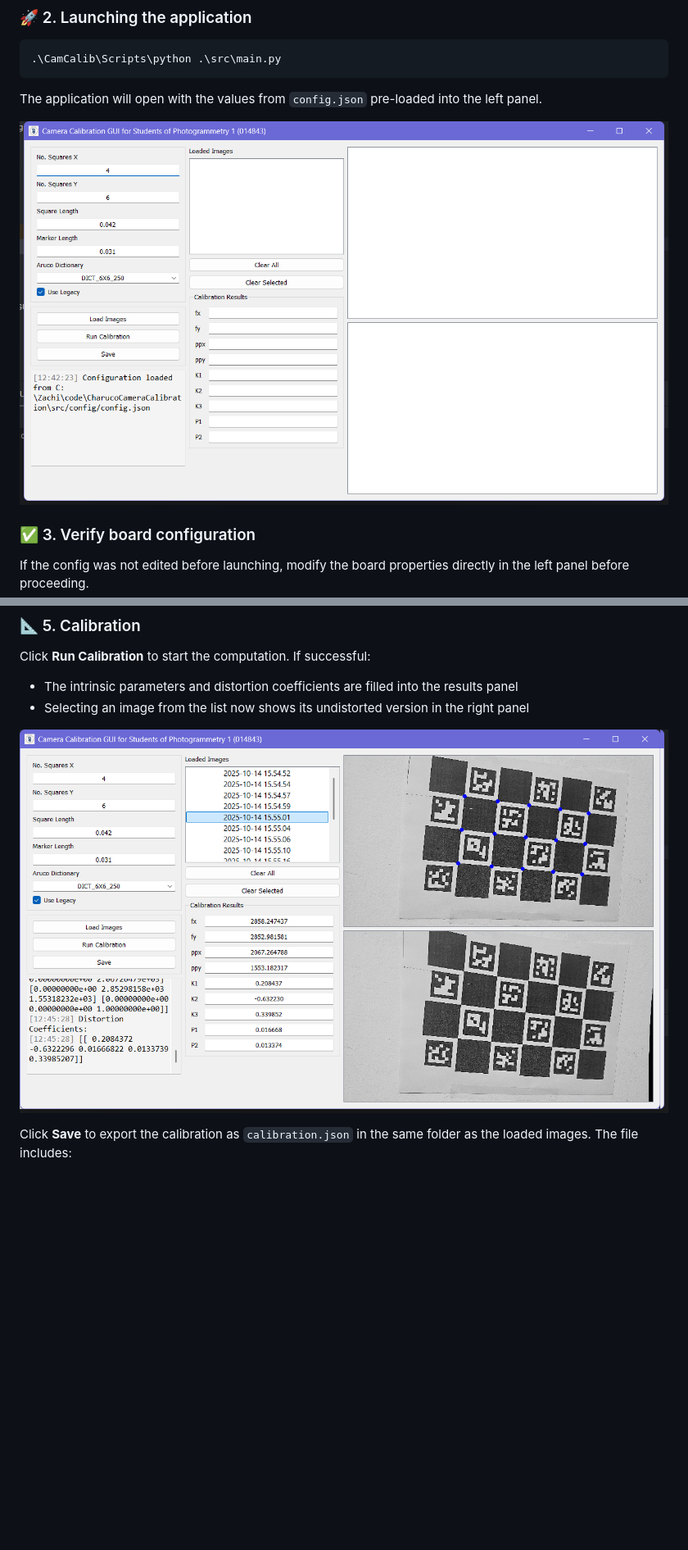
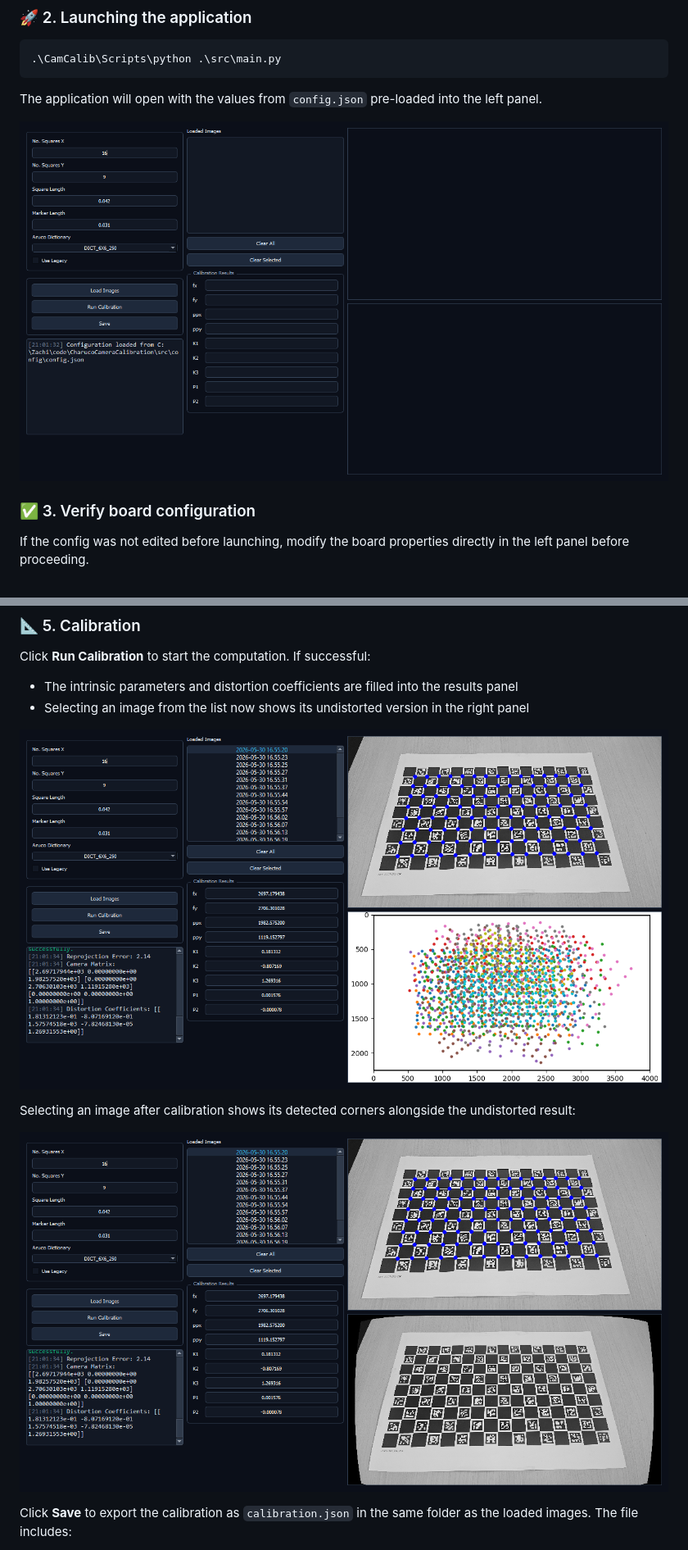
Before and after one commit to zShtain/CharucoCameraCalibration, a Markdown page: README.md, 2 parts joined by grey strips. Shown at 82% size. Drawn GitHub-style; pictures changed too: assets/gui1.png, assets/gui4.png, assets/gui5.png; blank space fills up the shorter version.

```diff
--- a/README.md
+++ b/README.md
@@ -158,7 +160,11 @@ Click **Run Calibration** to start the computation. If successful:
 - The intrinsic parameters and distortion coefficients are filled into the results panel
 - Selecting an image from the list now shows its undistorted version in the right panel
 
-![Calibration Results](assets/gui5.png)
+![Calibration Results](assets/gui4.png)
+
+Selecting an image after calibration shows its detected corners alongside the undistorted result:
+
+![Undistorted view](assets/gui5.png)
 
 Click **Save** to export the calibration as `calibration.json` in the same folder as the loaded images. The file includes:
 
```
Also changed, not shown: other parts of README.md (+2 -0 lines), assets/gui2.png, assets/gui3.png, assets/temp_screenshot.png (deleted), 2 other files.
